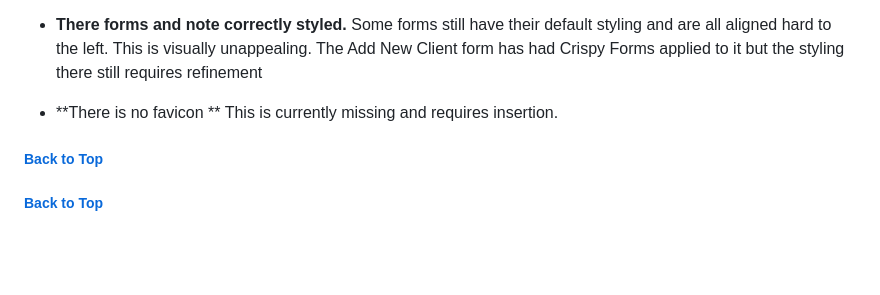
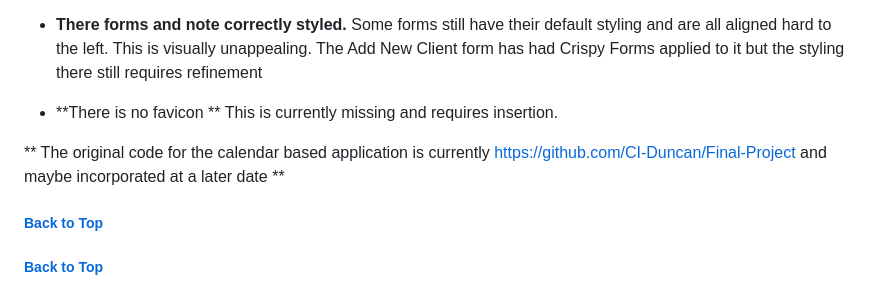
Before and after one commit to CI-Duncan/Project_Final, a Markdown page: README.md, the part around the change. Rendered like a GitHub page; blank space fills up the shorter version.

Commit message:
Update README.md
Updated to add previous project attempt.

```diff
--- a/README.md
+++ b/README.md
@@ -311,6 +311,8 @@ Some forms still have their default styling and are all aligned hard to the left
  - **There is no favicon **
 This is currently missing and requires insertion.
 
+**  The original code for the calendar based application is currently https://github.com/CI-Duncan/Final-Project and maybe incorporated at a later date **
+
 ##### [ Back to Top ](#table-of-contents)
 
 
```
